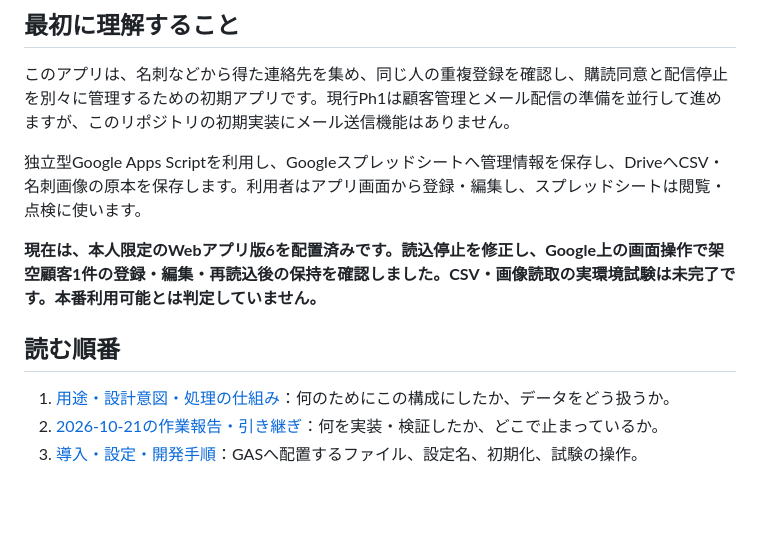
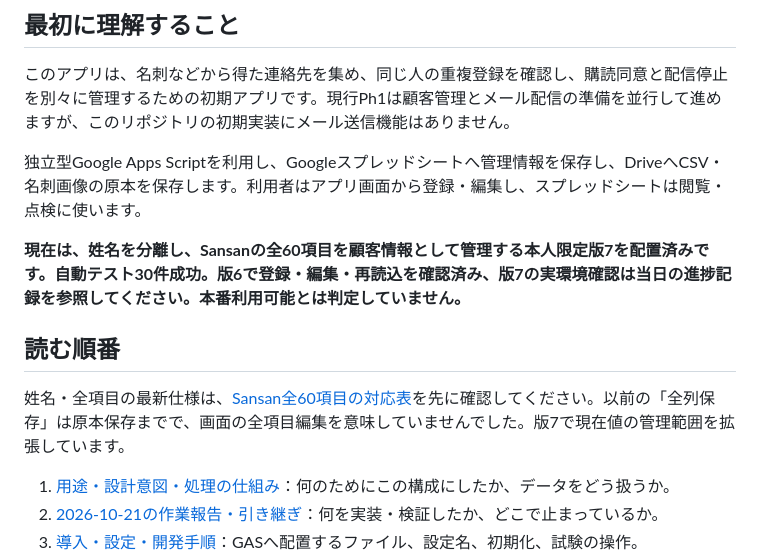
Before and after one commit to leewaysinc/Souken-Email-Marketing-, a Markdown page: START_HERE.md, the part around the change. GitHub-like rendering; blank space fills up the shorter version.

Commit message:
feat: separate family and given names and manage all Sansan fields

```diff
--- a/START_HERE.md
+++ b/START_HERE.md
@@ -8,9 +8,11 @@
 
 独立型Google Apps Scriptを利用し、Googleスプレッドシートへ管理情報を保存し、DriveへCSV・名刺画像の原本を保存します。利用者はアプリ画面から登録・編集し、スプレッドシートは閲覧・点検に使います。
 
-**現在は、本人限定のWebアプリ版6を配置済みです。読込停止を修正し、Google上の画面操作で架空顧客1件の登録・編集・再読込後の保持を確認しました。CSV・画像読取の実環境試験は未完了です。本番利用可能とは判定していません。**
+**現在は、姓名を分離し、Sansanの全60項目を顧客情報として管理する本人限定版7を配置済みです。自動テスト30件成功。版6で登録・編集・再読込を確認済み、版7の実環境確認は当日の進捗記録を参照してください。本番利用可能とは判定していません。**
 
 ## 読む順番
+
+姓名・全項目の最新仕様は、[Sansan全60項目の対応表](docs/SANSAN_FIELD_COVERAGE.md)を先に確認してください。以前の「全列保存」は原本保存までで、画面の全項目編集を意味していませんでした。版7で現在値の管理範囲を拡張しています。
 
 1. [用途・設計意図・処理の仕組み](docs/DESIGN_AND_OPERATIONS.md)：何のためにこの構成にしたか、データをどう扱うか。
 2. [2026-10-21の作業報告・引き継ぎ](docs/HANDOFF_2026-10-21.md)：何を実装・検証したか、どこで止まっているか。
```
